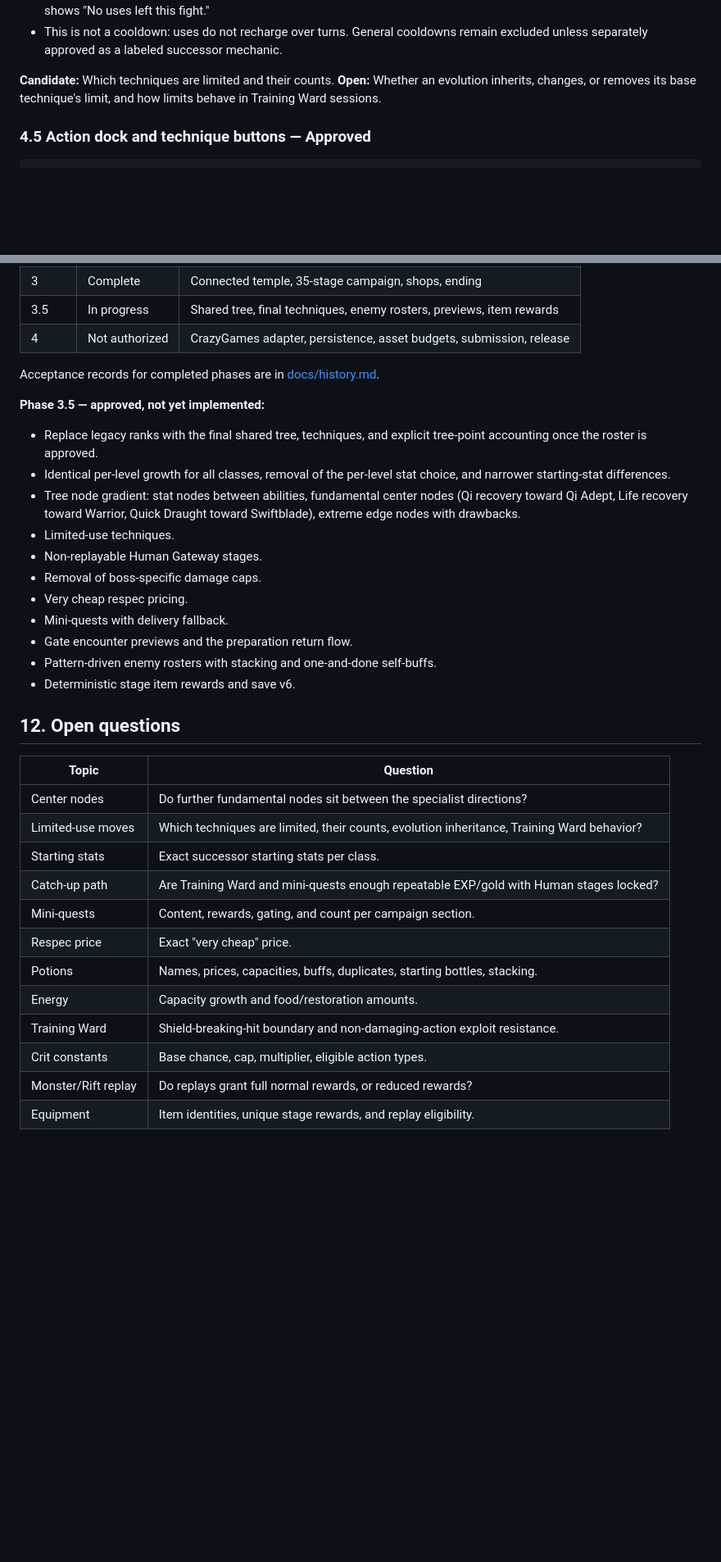
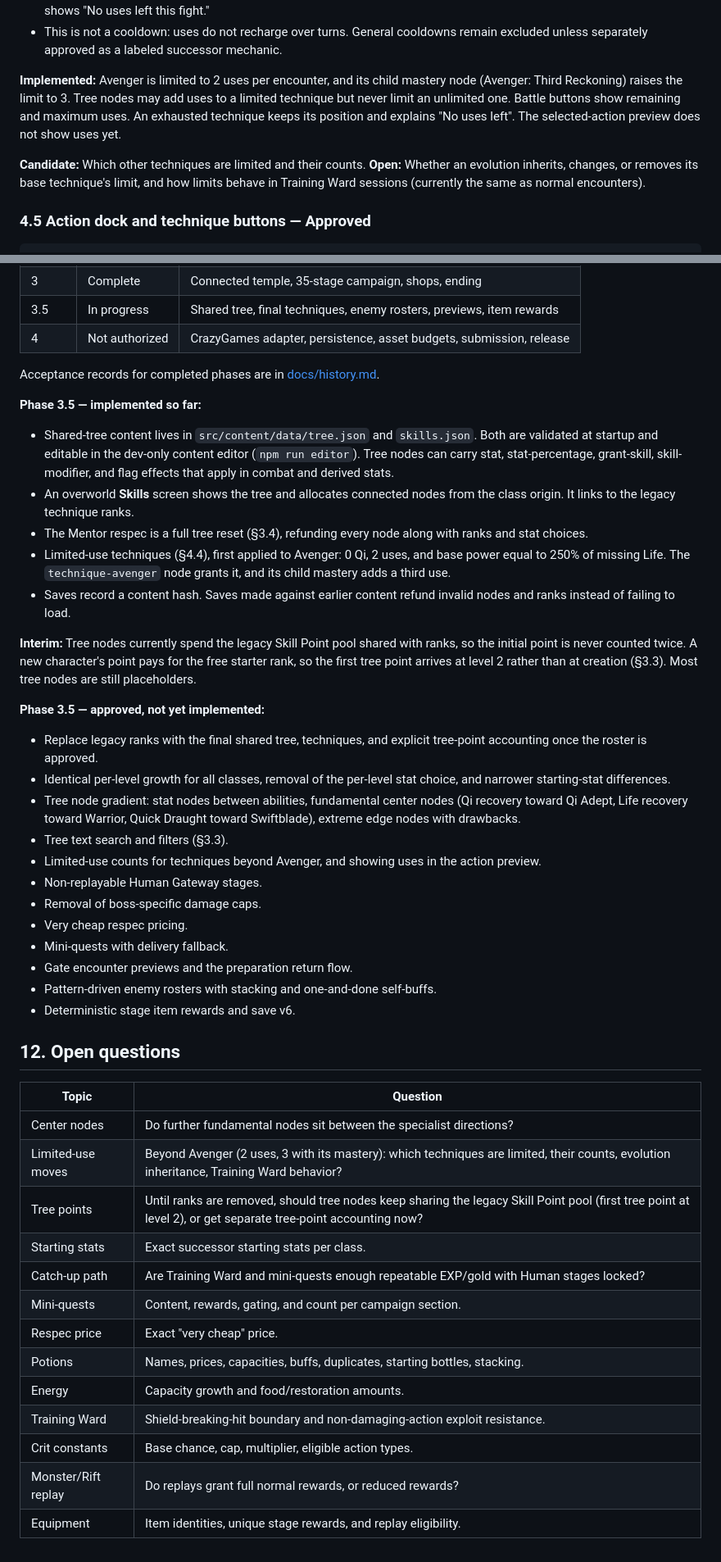
Before and after one commit to maximtsai/wuxia, a Markdown page: tdd.md, 2 parts joined by grey strips. Shown: that part at 82% size. Rendered like a GitHub page; blank space fills up the shorter version.

Commit message:
tdd udpate

```diff
--- a/tdd.md
+++ b/tdd.md
@@ -368,9 +368,15 @@ Some techniques may be used only a limited number of times per encounter.
 - This is not a cooldown: uses do not recharge over turns. General cooldowns remain
   excluded unless separately approved as a labeled successor mechanic.
 
-**Candidate:** Which techniques are limited and their counts. **Open:** Whether an
-evolution inherits, changes, or removes its base technique's limit, and how limits
-behave in Training Ward sessions.
+**Implemented:** Avenger is limited to 2 uses per encounter, and its child mastery
+node (Avenger: Third Reckoning) raises the limit to 3. Tree nodes may add uses to a
+limited technique but never limit an unlimited one. Battle buttons show remaining
+and maximum uses. An exhausted technique keeps its position and explains "No uses
+left". The selected-action preview does not show uses yet.
+
+**Candidate:** Which other techniques are limited and their counts. **Open:** Whether
+an evolution inherits, changes, or removes its base technique's limit, and how limits
+behave in Training Ward sessions (currently the same as normal encounters).
 
 ### 4.5 Action dock and technique buttons — Approved
 
@@ -843,6 +849,27 @@ automated balance or build-viability simulations while mechanics are in flux.**
 
 Acceptance records for completed phases are in [docs/history.md](docs/history.md).
 
+**Phase 3.5 — implemented so far:**
+
+- Shared-tree content lives in `src/content/data/tree.json` and `skills.json`. Both
+  are validated at startup and editable in the dev-only content editor
+  (`npm run editor`). Tree nodes can carry stat, stat-percentage, grant-skill,
+  skill-modifier, and flag effects that apply in combat and derived stats.
+- An overworld **Skills** screen shows the tree and allocates connected nodes from the
+  class origin. It links to the legacy technique ranks.
+- The Mentor respec is a full tree reset (§3.4), refunding every node along with
+  ranks and stat choices.
+- Limited-use techniques (§4.4), first applied to Avenger: 0 Qi, 2 uses, and base
+  power equal to 250% of missing Life. The `technique-avenger` node grants it, and its
+  child mastery adds a third use.
+- Saves record a content hash. Saves made against earlier content refund invalid
+  nodes and ranks instead of failing to load.
+
+**Interim:** Tree nodes currently spend the legacy Skill Point pool shared with ranks,
+so the initial point is never counted twice. A new character's point pays for the
+free starter rank, so the first tree point arrives at level 2 rather than at creation
+(§3.3). Most tree nodes are still placeholders.
+
 **Phase 3.5 — approved, not yet implemented:**
 
 - Replace legacy ranks with the final shared tree, techniques, and explicit tree-point
@@ -852,7 +879,9 @@ Acceptance records for completed phases are in [docs/history.md](docs/history.md
 - Tree node gradient: stat nodes between abilities, fundamental center nodes (Qi
   recovery toward Qi Adept, Life recovery toward Warrior, Quick Draught toward
   Swiftblade), extreme edge nodes with drawbacks.
-- Limited-use techniques.
+- Tree text search and filters (§3.3).
+- Limited-use counts for techniques beyond Avenger, and showing uses in the action
+  preview.
 - Non-replayable Human Gateway stages.
 - Removal of boss-specific damage caps.
 - Very cheap respec pricing.
@@ -863,17 +892,18 @@ Acceptance records for completed phases are in [docs/history.md](docs/history.md
 
 ## 12. Open questions
 
-| Topic               | Question                                                                                   |
-| ------------------- | ------------------------------------------------------------------------------------------ |
-| Center nodes        | Do further fundamental nodes sit between the specialist directions?                        |
-| Limited-use moves   | Which techniques are limited, their counts, evolution inheritance, Training Ward behavior? |
-| Starting stats      | Exact successor starting stats per class.                                                  |
-| Catch-up path       | Are Training Ward and mini-quests enough repeatable EXP/gold with Human stages locked?     |
-| Mini-quests         | Content, rewards, gating, and count per campaign section.                                  |
-| Respec price        | Exact "very cheap" price.                                                                  |
-| Potions             | Names, prices, capacities, buffs, duplicates, starting bottles, stacking.                  |
-| Energy              | Capacity growth and food/restoration amounts.                                              |
-| Training Ward       | Shield-breaking-hit boundary and non-damaging-action exploit resistance.                   |
-| Crit constants      | Base chance, cap, multiplier, eligible action types.                                       |
-| Monster/Rift replay | Do replays grant full normal rewards, or reduced rewards?                                  |
-| Equipment           | Item identities, unique stage rewards, and replay eligibility.                             |
+| Topic               | Question                                                                                                                                                      |
+| ------------------- | ------------------------------------------------------------------------------------------------------------------------------------------------------------- |
+| Center nodes        | Do further fundamental nodes sit between the specialist directions?                                                                                           |
+| Limited-use moves   | Beyond Avenger (2 uses, 3 with its mastery): which techniques are limited, their counts, evolution inheritance, Training Ward behavior?                       |
+| Tree points         | Until ranks are removed, should tree nodes keep sharing the legacy Skill Point pool (first tree point at level 2), or get separate tree-point accounting now? |
+| Starting stats      | Exact successor starting stats per class.                                                                                                                     |
+| Catch-up path       | Are Training Ward and mini-quests enough repeatable EXP/gold with Human stages locked?                                                                        |
+| Mini-quests         | Content, rewards, gating, and count per campaign section.                                                                                                     |
+| Respec price        | Exact "very cheap" price.                                                                                                                                     |
+| Potions             | Names, prices, capacities, buffs, duplicates, starting bottles, stacking.                                                                                     |
+| Energy              | Capacity growth and food/restoration amounts.                                                                                                                 |
+| Training Ward       | Shield-breaking-hit boundary and non-damaging-action exploit resistance.                                                                                      |
+| Crit constants      | Base chance, cap, multiplier, eligible action types.                                                                                                          |
+| Monster/Rift replay | Do replays grant full normal rewards, or reduced rewards?                                                                                                     |
+| Equipment           | Item identities, unique stage rewards, and replay eligibility.                                                                                                |
```
